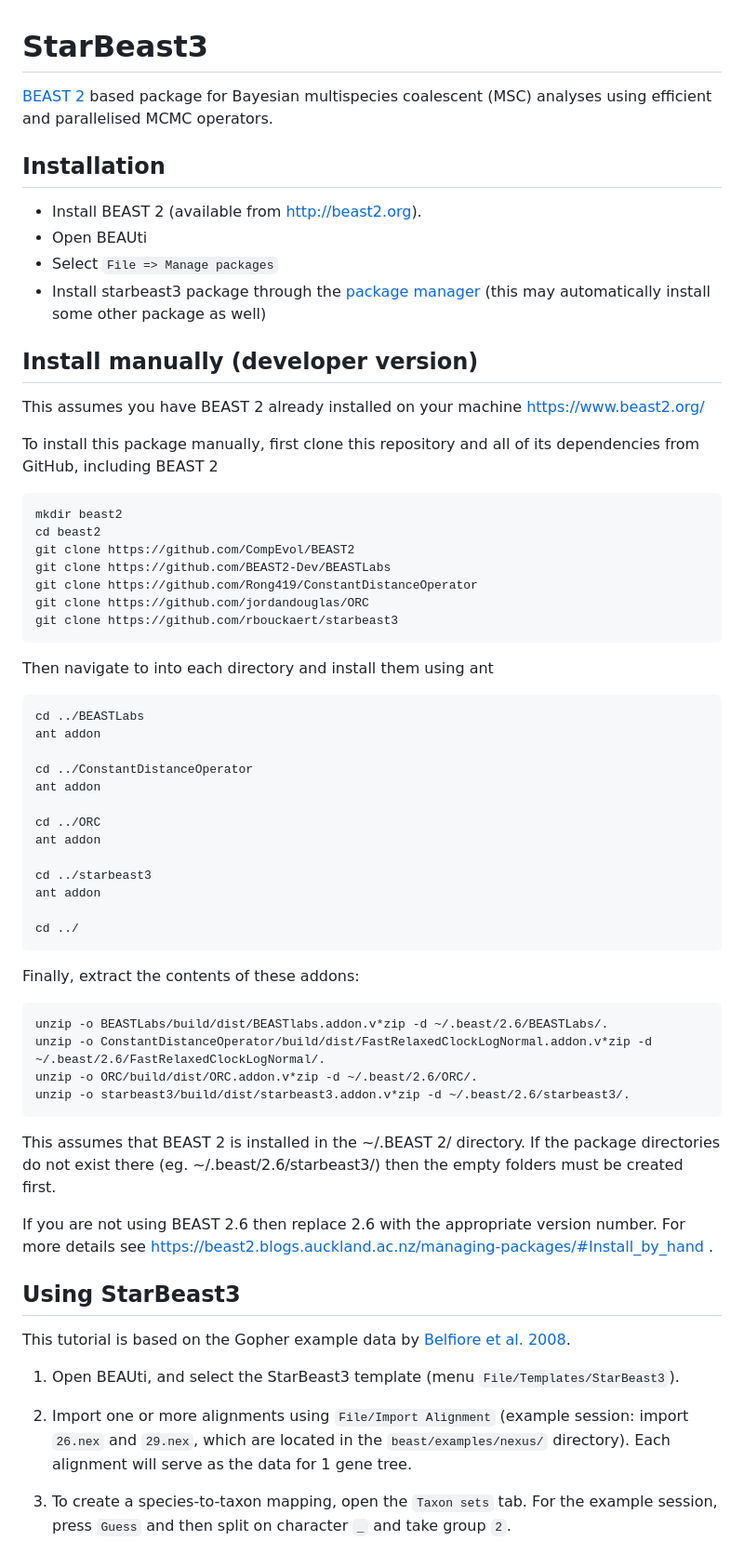
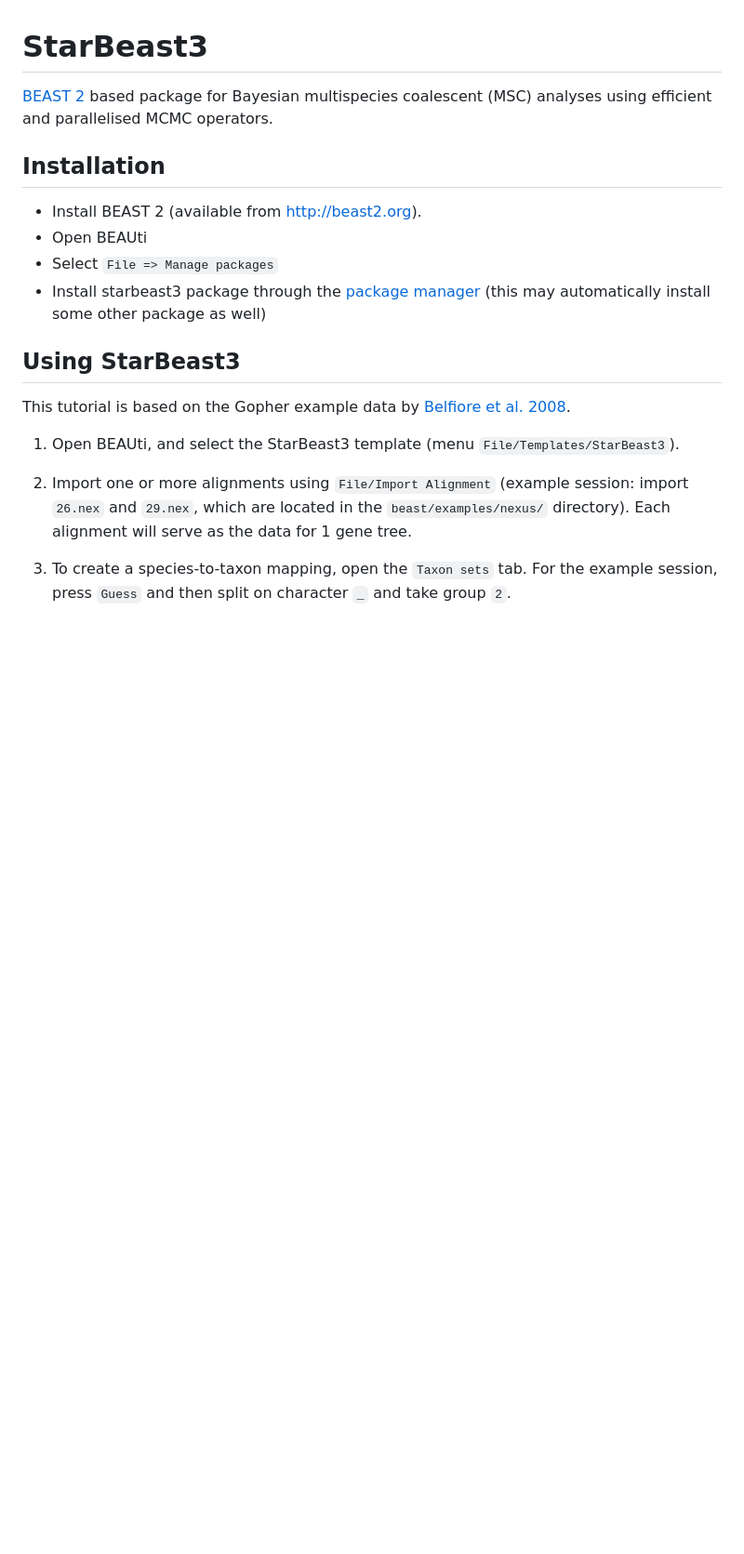
Before and after one commit to rbouckaert/starbeast3, a Markdown page: README.md, the part around one of its changes. Shown at 93% size. GitHub-like rendering; blank space fills up the shorter version.

````diff
--- a/README.md
+++ b/README.md
@@ -12,59 +13,6 @@
 * Open BEAUti
 * Select `File => Manage packages`
 * Install starbeast3 package through the [package manager](http://www.beast2.org/managing-packages/) (this may automatically install some other package as well)
-
-
-## Install manually (developer version)
-
-
-This assumes you have BEAST 2 already installed on your machine https://www.beast2.org/
-
-
-To install this package manually, first clone this repository and all of its dependencies from GitHub, including BEAST 2
-
-```
-mkdir beast2
-cd beast2
-git clone https://github.com/CompEvol/BEAST2
-git clone https://github.com/BEAST2-Dev/BEASTLabs
-git clone https://github.com/Rong419/ConstantDistanceOperator
-git clone https://github.com/jordandouglas/ORC
-git clone https://github.com/rbouckaert/starbeast3
-```
-
-Then navigate to into each directory and install them using ant
-
-```
-cd ../BEASTLabs
-ant addon
-
-cd ../ConstantDistanceOperator
-ant addon
-
-cd ../ORC
-ant addon
-
-cd ../starbeast3
-ant addon
-
-cd ../
-```
-
-
-Finally, extract the contents of these addons:
-
-```
-unzip -o BEASTLabs/build/dist/BEASTlabs.addon.v*zip -d ~/.beast/2.6/BEASTLabs/.
-unzip -o ConstantDistanceOperator/build/dist/FastRelaxedClockLogNormal.addon.v*zip -d ~/.beast/2.6/FastRelaxedClockLogNormal/.
-unzip -o ORC/build/dist/ORC.addon.v*zip -d ~/.beast/2.6/ORC/.
-unzip -o starbeast3/build/dist/starbeast3.addon.v*zip -d ~/.beast/2.6/starbeast3/.
-```
-
-
-This assumes that BEAST 2 is installed in the ~/.BEAST 2/ directory. If the package directories do not exist there (eg. ~/.beast/2.6/starbeast3/) then the empty folders must be created first.
-
-If you are not using BEAST 2.6 then replace 2.6 with the appropriate version number.
-For more details see https://beast2.blogs.auckland.ac.nz/managing-packages/#Install_by_hand .
 
 
 
````
Also changed, not shown: other parts of README.md (+36 -1 lines), tutorial/Fig5.png (added).
